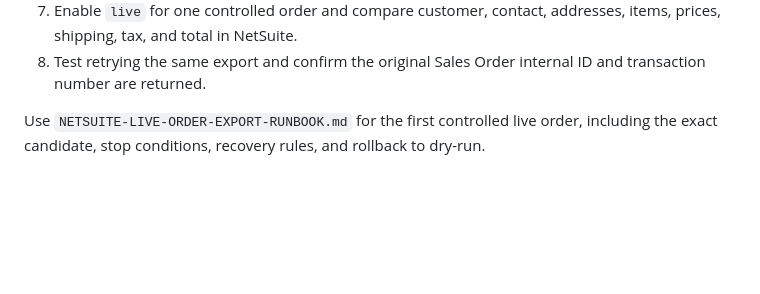
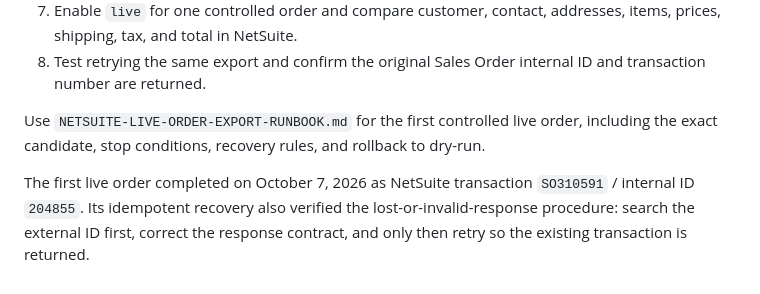
Before and after one commit to sneadthaman/vendure-janvey, a Markdown page: NETSUITE-ORDER-SYNC.md, the part around the change. Drawn GitHub-style; blank space fills up the shorter version.

```diff
--- a/NETSUITE-ORDER-SYNC.md
+++ b/NETSUITE-ORDER-SYNC.md
@@ -71,3 +71,5 @@ Migration `1789680000000-netsuite-order-exports.ts` creates the durable export l
 8. Test retrying the same export and confirm the original Sales Order internal ID and transaction number are returned.
 
 Use `NETSUITE-LIVE-ORDER-EXPORT-RUNBOOK.md` for the first controlled live order, including the exact candidate, stop conditions, recovery rules, and rollback to dry-run.
+
+The first live order completed on October 7, 2026 as NetSuite transaction `SO310591` / internal ID `204855`. Its idempotent recovery also verified the lost-or-invalid-response procedure: search the external ID first, correct the response contract, and only then retry so the existing transaction is returned.
```
Also changed, not shown: NETSUITE-IMPLEMENTATION-REPORT.md (+2 -0 lines), NETSUITE-LIVE-ORDER-EXPORT-RUNBOOK.md (+6 -0 lines).
